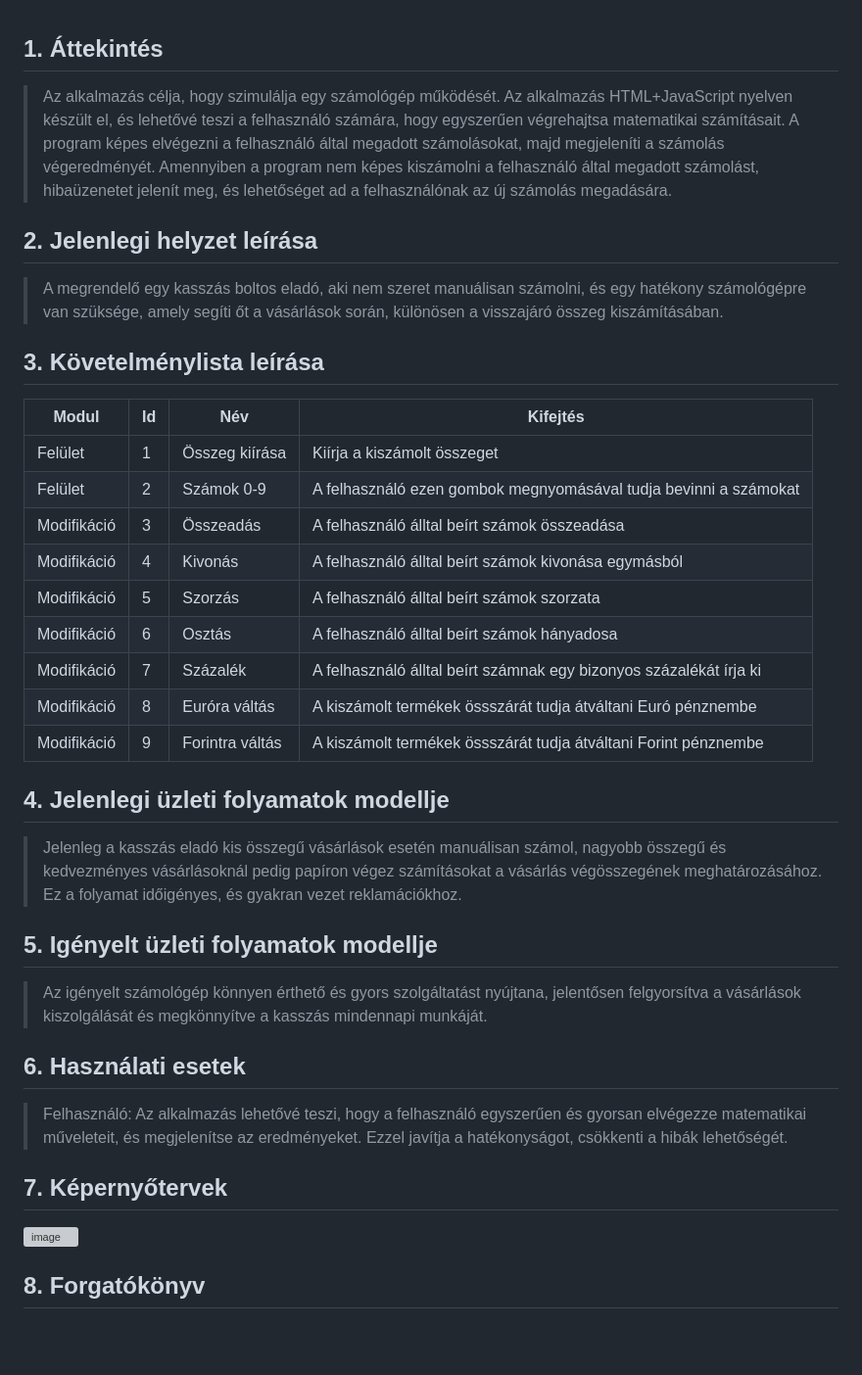
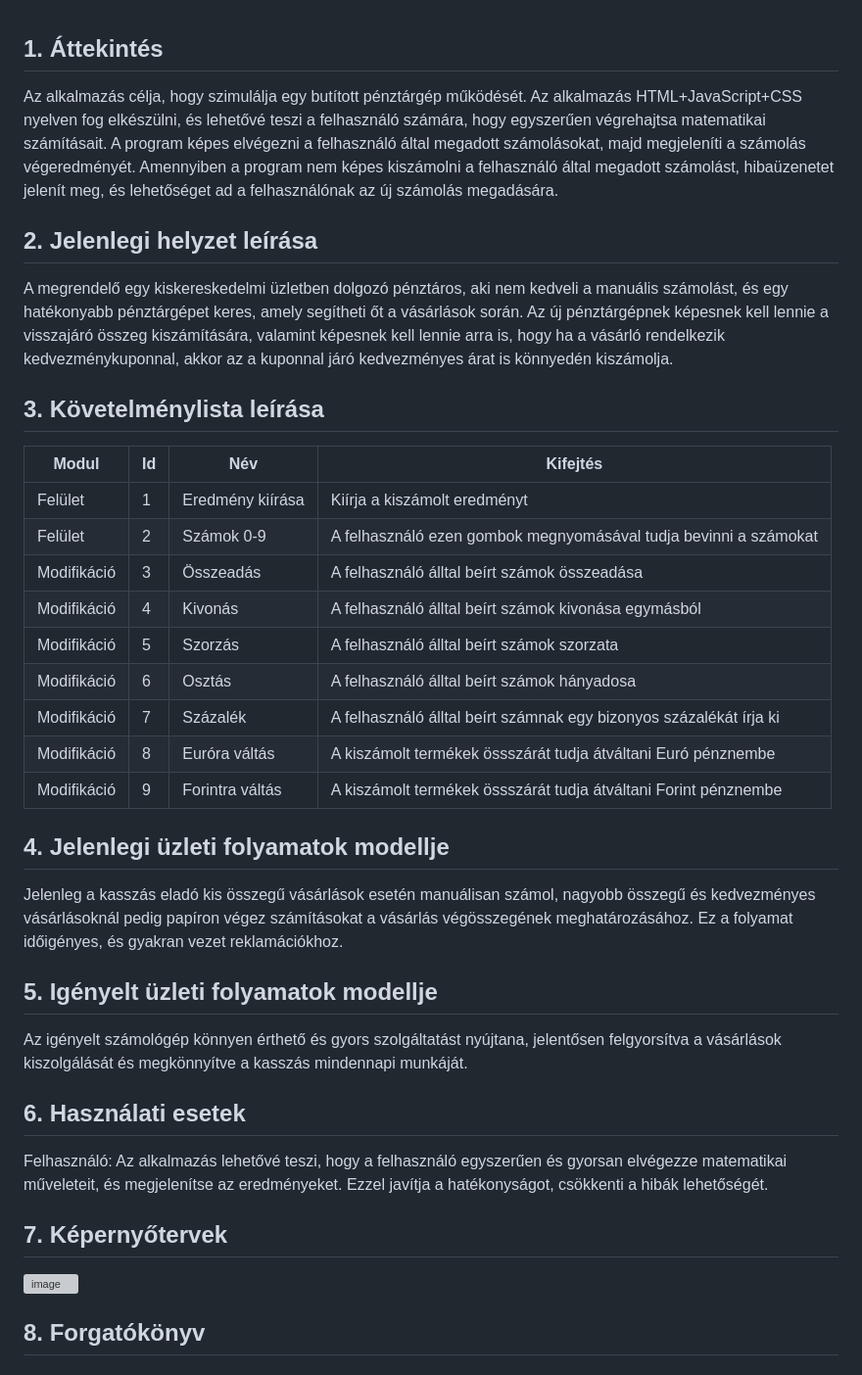
Before and after one commit to Bmate2/AFP_MiniProject, a Markdown page: Doksik/funkcionalisSpecifikacio.md, the part around the change. Shown at 98% size. GitHub-like rendering; blank space fills up the shorter version; grey boxes are pictures that could not be loaded.

Commit message:
Funkspec 1. és 2. fejezet szerkesztés

```diff
--- a/Doksik/funkcionalisSpecifikacio.md
+++ b/Doksik/funkcionalisSpecifikacio.md
@@ -1,40 +1,40 @@
 ## 1. Áttekintés
 
-> Az alkalmazás célja, hogy szimulálja egy számológép működését. Az alkalmazás HTML+JavaScript nyelven készült el, és lehetővé teszi a felhasználó számára, hogy egyszerűen végrehajtsa matematikai számításait. A program képes elvégezni a felhasználó által megadott számolásokat, majd megjeleníti a számolás végeredményét. Amennyiben a program nem képes kiszámolni a felhasználó által megadott számolást, hibaüzenetet jelenít meg, és lehetőséget ad a felhasználónak az új számolás megadására.
+Az alkalmazás célja, hogy szimulálja egy butított pénztárgép működését. Az alkalmazás HTML+JavaScript+CSS nyelven fog elkészülni, és lehetővé teszi a felhasználó számára, hogy egyszerűen végrehajtsa matematikai számításait. A program képes elvégezni a felhasználó által megadott számolásokat, majd megjeleníti a számolás végeredményét. Amennyiben a program nem képes kiszámolni a felhasználó által megadott számolást, hibaüzenetet jelenít meg, és lehetőséget ad a felhasználónak az új számolás megadására.
 
 ## 2. Jelenlegi helyzet leírása
 
-> A megrendelő egy kasszás boltos eladó, aki nem szeret manuálisan számolni, és egy hatékony számológépre van szüksége, amely segíti őt a vásárlások során, különösen a visszajáró összeg kiszámításában.
+A megrendelő egy kiskereskedelmi üzletben dolgozó pénztáros, aki nem kedveli a manuális számolást, és egy hatékonyabb pénztárgépet keres, amely segítheti őt a vásárlások során. Az új pénztárgépnek képesnek kell lennie a visszajáró összeg kiszámítására, valamint képesnek kell lennie arra is, hogy ha a vásárló rendelkezik kedvezménykuponnal, akkor az a kuponnal járó kedvezményes árat is könnyedén kiszámolja.
 
 ## 3. Követelménylista leírása
 
-| Modul       | Id  | Név             | Kifejtés                                                           |
-| ----------- | --- | --------------- | ------------------------------------------------------------------ |
-| Felület     | 1   | Összeg kiírása  | Kiírja a kiszámolt összeget                                        |
-| Felület     | 2   | Számok 0-9      | A felhasználó ezen gombok megnyomásával tudja bevinni a számokat   |
-| Modifikáció | 3   | Összeadás       | A felhasználó álltal beírt számok összeadása                       |
-| Modifikáció | 4   | Kivonás         | A felhasználó álltal beírt számok kivonása egymásból               |
-| Modifikáció | 5   | Szorzás         | A felhasználó álltal beírt számok szorzata                         |
-| Modifikáció | 6   | Osztás          | A felhasználó álltal beírt számok hányadosa                        |
-| Modifikáció | 7   | Százalék        | A felhasználó álltal beírt számnak egy bizonyos százalékát írja ki |
-| Modifikáció | 8   | Euróra váltás   | A kiszámolt termékek össszárát tudja átváltani Euró pénznembe      |
-| Modifikáció | 9   | Forintra váltás | A kiszámolt termékek össszárát tudja átváltani Forint pénznembe    |
+| Modul       | Id  | Név              | Kifejtés                                                           |
+| ----------- | --- | ---------------- | ------------------------------------------------------------------ |
+| Felület     | 1   | Eredmény kiírása | Kiírja a kiszámolt eredményt                                       |
+| Felület     | 2   | Számok 0-9       | A felhasználó ezen gombok megnyomásával tudja bevinni a számokat   |
+| Modifikáció | 3   | Összeadás        | A felhasználó álltal beírt számok összeadása                       |
+| Modifikáció | 4   | Kivonás          | A felhasználó álltal beírt számok kivonása egymásból               |
+| Modifikáció | 5   | Szorzás          | A felhasználó álltal beírt számok szorzata                         |
+| Modifikáció | 6   | Osztás           | A felhasználó álltal beírt számok hányadosa                        |
+| Modifikáció | 7   | Százalék         | A felhasználó álltal beírt számnak egy bizonyos százalékát írja ki |
+| Modifikáció | 8   | Euróra váltás    | A kiszámolt termékek össszárát tudja átváltani Euró pénznembe      |
+| Modifikáció | 9   | Forintra váltás  | A kiszámolt termékek össszárát tudja átváltani Forint pénznembe    |
 
 ## 4. Jelenlegi üzleti folyamatok modellje
 
-> Jelenleg a kasszás eladó kis összegű vásárlások esetén manuálisan számol, nagyobb összegű és kedvezményes vásárlásoknál pedig papíron végez számításokat a vásárlás végösszegének meghatározásához. Ez a folyamat időigényes, és gyakran vezet reklamációkhoz.
+Jelenleg a kasszás eladó kis összegű vásárlások esetén manuálisan számol, nagyobb összegű és kedvezményes vásárlásoknál pedig papíron végez számításokat a vásárlás végösszegének meghatározásához. Ez a folyamat időigényes, és gyakran vezet reklamációkhoz.
 
 ## 5. Igényelt üzleti folyamatok modellje
 
-> Az igényelt számológép könnyen érthető és gyors szolgáltatást nyújtana, jelentősen felgyorsítva a vásárlások kiszolgálását és megkönnyítve a kasszás mindennapi munkáját.
+Az igényelt számológép könnyen érthető és gyors szolgáltatást nyújtana, jelentősen felgyorsítva a vásárlások kiszolgálását és megkönnyítve a kasszás mindennapi munkáját.
 
 ## 6. Használati esetek
 
-> Felhasználó: Az alkalmazás lehetővé teszi, hogy a felhasználó egyszerűen és gyorsan elvégezze matematikai műveleteit, és megjelenítse az eredményeket. Ezzel javítja a hatékonyságot, csökkenti a hibák lehetőségét.
+Felhasználó: Az alkalmazás lehetővé teszi, hogy a felhasználó egyszerűen és gyorsan elvégezze matematikai műveleteit, és megjelenítse az eredményeket. Ezzel javítja a hatékonyságot, csökkenti a hibák lehetőségét.
 
 ## 7. Képernyőtervek
+
 ![image](https://github.com/Bmate2/AFP_MiniProject/assets/145013912/9482faae-c93b-41ab-b4df-77d250d6f8b9)
-
 
 ## 8. Forgatókönyv
 
```
